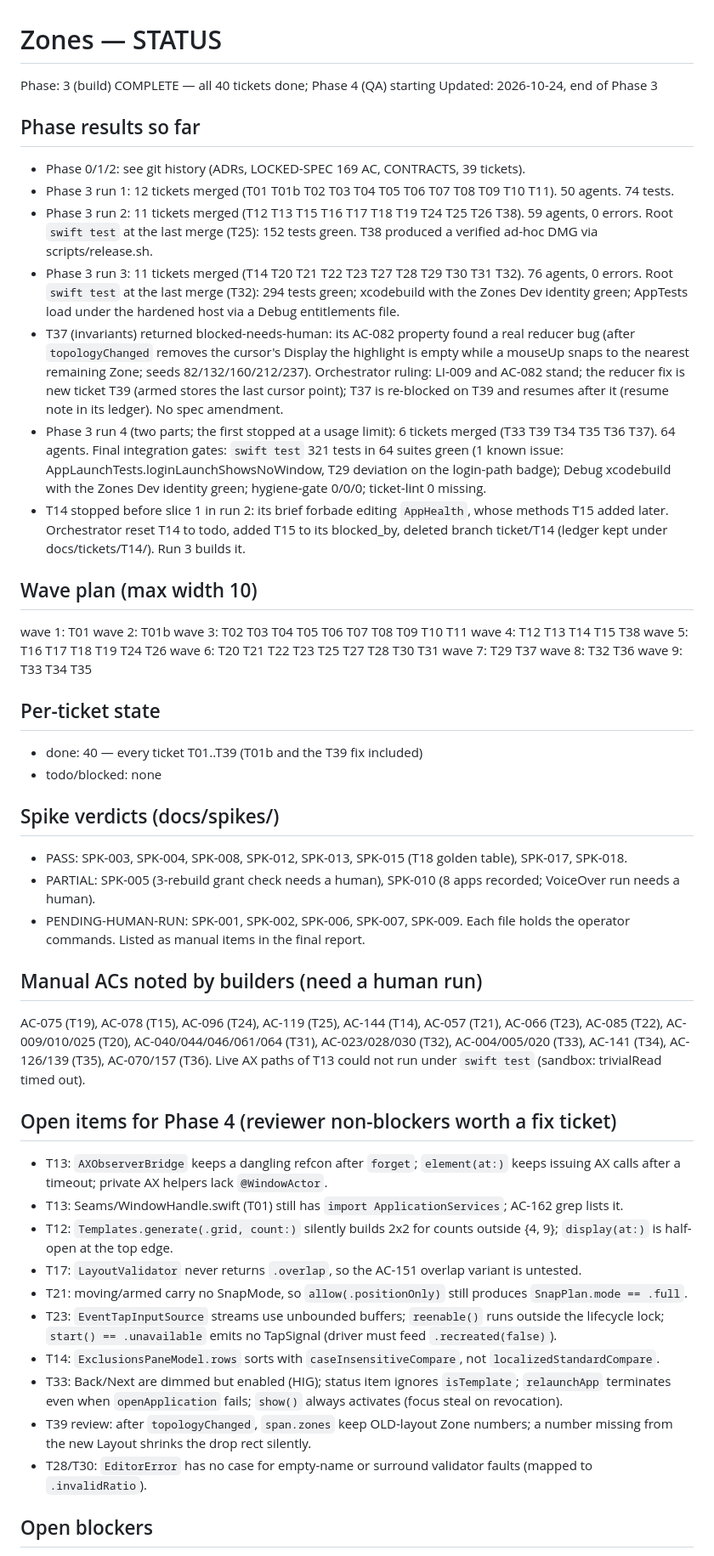
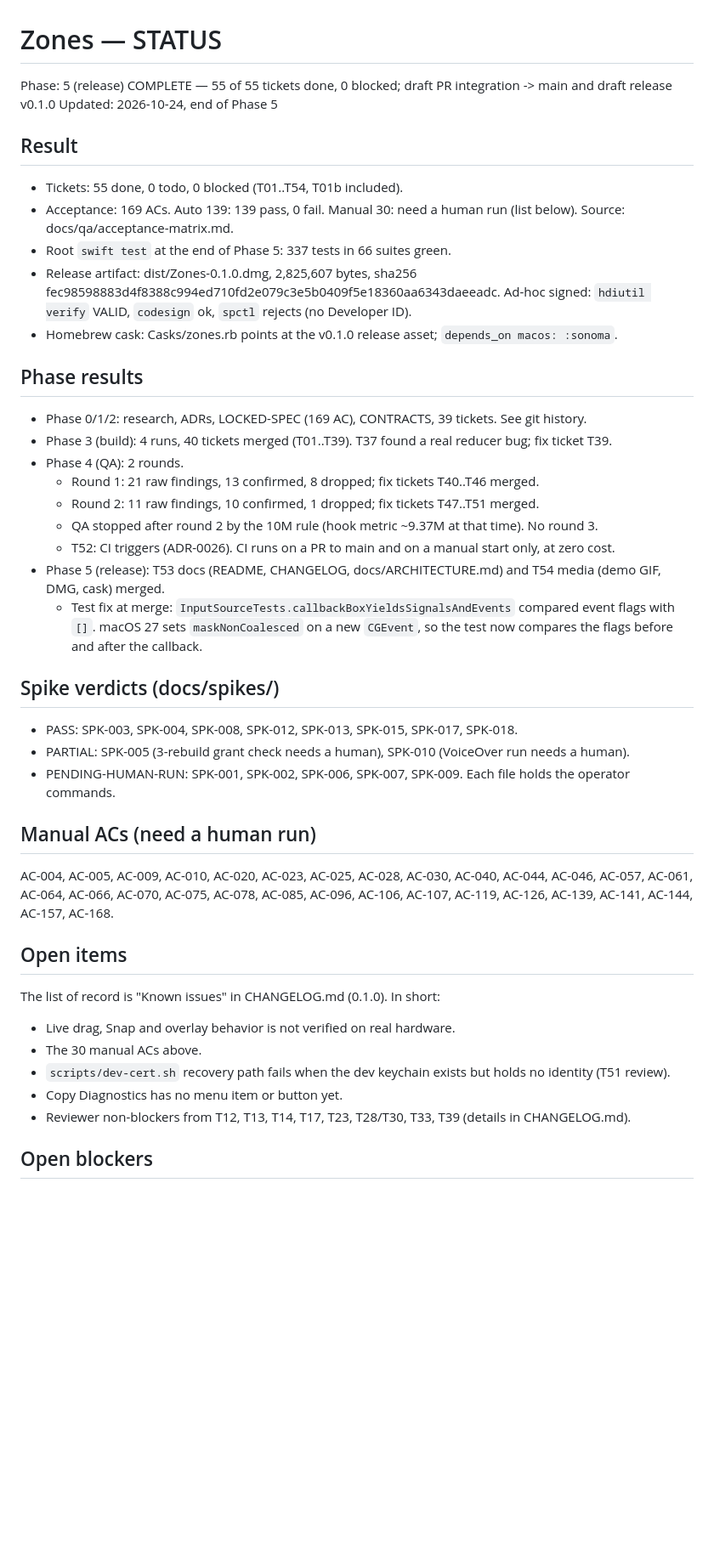
Before and after one commit to wakeupdg/zones, a Markdown page: docs/STATUS.md, the part around one of its changes. Shown at 85% size. Drawn GitHub-style; blank space fills up the shorter version.

Commit message:
status: Phase 5 end (55/55 done, 139/139 auto, 30 manual)
Co-Authored-By: Claude Opus 5.5 <noreply@anthropic.com>

```diff
--- a/docs/STATUS.md
+++ b/docs/STATUS.md
@@ -1,50 +1,40 @@
 # Zones — STATUS
 
-Phase: 3 (build) COMPLETE — all 40 tickets done; Phase 4 (QA) starting
-Updated: 2026-10-24, end of Phase 3
+Phase: 5 (release) COMPLETE — 55 of 55 tickets done, 0 blocked; draft PR integration -> main and draft release v0.1.0
+Updated: 2026-10-24, end of Phase 5
 
-## Phase results so far
-- Phase 0/1/2: see git history (ADRs, LOCKED-SPEC 169 AC, CONTRACTS, 39 tickets).
-- Phase 3 run 1: 12 tickets merged (T01 T01b T02 T03 T04 T05 T06 T07 T08 T09 T10 T11). 50 agents. 74 tests.
-- Phase 3 run 2: 11 tickets merged (T12 T13 T15 T16 T17 T18 T19 T24 T25 T26 T38). 59 agents, 0 errors. Root `swift test` at the last merge (T25): 152 tests green. T38 produced a verified ad-hoc DMG via scripts/release.sh.
-- Phase 3 run 3: 11 tickets merged (T14 T20 T21 T22 T23 T27 T28 T29 T30 T31 T32). 76 agents, 0 errors. Root `swift test` at the last merge (T32): 294 tests green; xcodebuild with the Zones Dev identity green; AppTests load under the hardened host via a Debug entitlements file.
-- T37 (invariants) returned blocked-needs-human: its AC-082 property found a real reducer bug (after `topologyChanged` removes the cursor's Display the highlight is empty while a mouseUp snaps to the nearest remaining Zone; seeds 82/132/160/212/237). Orchestrator ruling: LI-009 and AC-082 stand; the reducer fix is new ticket T39 (armed stores the last cursor point); T37 is re-blocked on T39 and resumes after it (resume note in its ledger). No spec amendment.
-- Phase 3 run 4 (two parts; the first stopped at a usage limit): 6 tickets merged (T33 T39 T34 T35 T36 T37). 64 agents. Final integration gates: `swift test` 321 tests in 64 suites green (1 known issue: AppLaunchTests.loginLaunchShowsNoWindow, T29 deviation on the login-path badge); Debug xcodebuild with the Zones Dev identity green; hygiene-gate 0/0/0; ticket-lint 0 missing.
-- T14 stopped before slice 1 in run 2: its brief forbade editing `AppHealth`, whose methods T15 added later. Orchestrator reset T14 to todo, added T15 to its blocked_by, deleted branch ticket/T14 (ledger kept under docs/tickets/T14/). Run 3 builds it.
+## Result
+- Tickets: 55 done, 0 todo, 0 blocked (T01..T54, T01b included).
+- Acceptance: 169 ACs. Auto 139: 139 pass, 0 fail. Manual 30: need a human run (list below). Source: docs/qa/acceptance-matrix.md.
+- Root `swift test` at the end of Phase 5: 337 tests in 66 suites green.
+- Release artifact: dist/Zones-0.1.0.dmg, 2,825,607 bytes, sha256 fec98598883d4f8388c994ed710fd2e079c3e5b0409f5e18360aa6343daeeadc. Ad-hoc signed: `hdiutil verify` VALID, `codesign` ok, `spctl` rejects (no Developer ID).
+- Homebrew cask: Casks/zones.rb points at the v0.1.0 release asset; `depends_on macos: :sonoma`.
 
-## Wave plan (max width 10)
-wave 1: T01
-wave 2: T01b
-wave 3: T02 T03 T04 T05 T06 T07 T08 T09 T10 T11
-wave 4: T12 T13 T14 T15 T38
-wave 5: T16 T17 T18 T19 T24 T26
-wave 6: T20 T21 T22 T23 T25 T27 T28 T30 T31
-wave 7: T29 T37
-wave 8: T32 T36
-wave 9: T33 T34 T35
-
-## Per-ticket state
-- done: 40 — every ticket T01..T39 (T01b and the T39 fix included)
-- todo/blocked: none
+## Phase results
+- Phase 0/1/2: research, ADRs, LOCKED-SPEC (169 AC), CONTRACTS, 39 tickets. See git history.
+- Phase 3 (build): 4 runs, 40 tickets merged (T01..T39). T37 found a real reducer bug; fix ticket T39.
+- Phase 4 (QA): 2 rounds.
+  - Round 1: 21 raw findings, 13 confirmed, 8 dropped; fix tickets T40..T46 merged.
+  - Round 2: 11 raw findings, 10 confirmed, 1 dropped; fix tickets T47..T51 merged.
+  - QA stopped after round 2 by the 10M rule (hook metric ~9.37M at that time). No round 3.
+  - T52: CI triggers (ADR-0026). CI runs on a PR to main and on a manual start only, at zero cost.
+- Phase 5 (release): T53 docs (README, CHANGELOG, docs/ARCHITECTURE.md) and T54 media (demo GIF, DMG, cask) merged.
+  - Test fix at merge: `InputSourceTests.callbackBoxYieldsSignalsAndEvents` compared event flags with `[]`. macOS 27 sets `maskNonCoalesced` on a new `CGEvent`, so the test now compares the flags before and after the callback.
 
 ## Spike verdicts (docs/spikes/)
-- PASS: SPK-003, SPK-004, SPK-008, SPK-012, SPK-013, SPK-015 (T18 golden table), SPK-017, SPK-018.
-- PARTIAL: SPK-005 (3-rebuild grant check needs a human), SPK-010 (8 apps recorded; VoiceOver run needs a human).
-- PENDING-HUMAN-RUN: SPK-001, SPK-002, SPK-006, SPK-007, SPK-009. Each file holds the operator commands. Listed as manual items in the final report.
+- PASS: SPK-003, SPK-004, SPK-008, SPK-012, SPK-013, SPK-015, SPK-017, SPK-018.
+- PARTIAL: SPK-005 (3-rebuild grant check needs a human), SPK-010 (VoiceOver run needs a human).
+- PENDING-HUMAN-RUN: SPK-001, SPK-002, SPK-006, SPK-007, SPK-009. Each file holds the operator commands.
 
-## Manual ACs noted by builders (need a human run)
-AC-075 (T19), AC-078 (T15), AC-096 (T24), AC-119 (T25), AC-144 (T14), AC-057 (T21), AC-066 (T23), AC-085 (T22), AC-009/010/025 (T20), AC-040/044/046/061/064 (T31), AC-023/028/030 (T32), AC-004/005/020 (T33), AC-141 (T34), AC-126/139 (T35), AC-070/157 (T36). Live AX paths of T13 could not run under `swift test` (sandbox: trivialRead timed out).
+## Manual ACs (need a human run)
+AC-004, AC-005, AC-009, AC-010, AC-020, AC-023, AC-025, AC-028, AC-030, AC-040, AC-044, AC-046, AC-057, AC-061, AC-064, AC-066, AC-070, AC-075, AC-078, AC-085, AC-096, AC-106, AC-107, AC-119, AC-126, AC-139, AC-141, AC-144, AC-157, AC-168.
 
-## Open items for Phase 4 (reviewer non-blockers worth a fix ticket)
-- T13: `AXObserverBridge` keeps a dangling refcon after `forget`; `element(at:)` keeps issuing AX calls after a timeout; private AX helpers lack `@WindowActor`.
-- T13: Seams/WindowHandle.swift (T01) still has `import ApplicationServices`; AC-162 grep lists it.
-- T12: `Templates.generate(.grid, count:)` silently builds 2x2 for counts outside {4, 9}; `display(at:)` is half-open at the top edge.
-- T17: `LayoutValidator` never returns `.overlap`, so the AC-151 overlap variant is untested.
-- T21: moving/armed carry no SnapMode, so `allow(.positionOnly)` still produces `SnapPlan.mode == .full`.
-- T23: `EventTapInputSource` streams use unbounded buffers; `reenable()` runs outside the lifecycle lock; `start() == .unavailable` emits no TapSignal (driver must feed `.recreated(false)`).
-- T14: `ExclusionsPaneModel.rows` sorts with `caseInsensitiveCompare`, not `localizedStandardCompare`.
-- T33: Back/Next are dimmed but enabled (HIG); status item ignores `isTemplate`; `relaunchApp` terminates even when `openApplication` fails; `show()` always activates (focus steal on revocation).
-- T39 review: after `topologyChanged`, `span.zones` keep OLD-layout Zone numbers; a number missing from the new Layout shrinks the drop rect silently.
-- T28/T30: `EditorError` has no case for empty-name or surround validator faults (mapped to `.invalidRatio`).
+## Open items
+The list of record is "Known issues" in CHANGELOG.md (0.1.0). In short:
+- Live drag, Snap and overlay behavior is not verified on real hardware.
+- The 30 manual ACs above.
+- `scripts/dev-cert.sh` recovery path fails when the dev keychain exists but holds no identity (T51 review).
+- Copy Diagnostics has no menu item or button yet.
+- Reviewer non-blockers from T12, T13, T14, T17, T23, T28/T30, T33, T39 (details in CHANGELOG.md).
 
 ## Open blockers
```
Also changed, not shown: other parts of docs/STATUS.md (+4 -4 lines).
